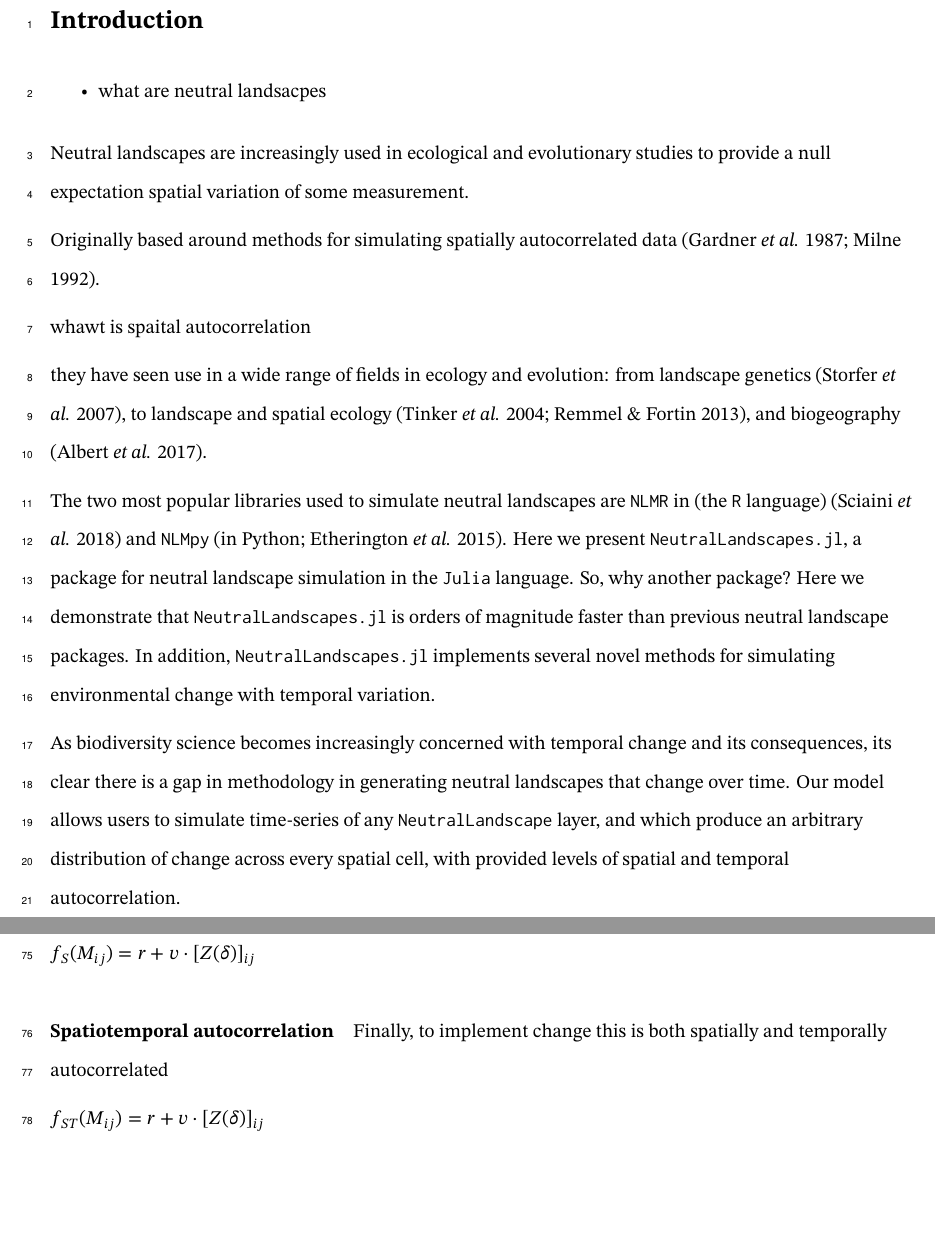
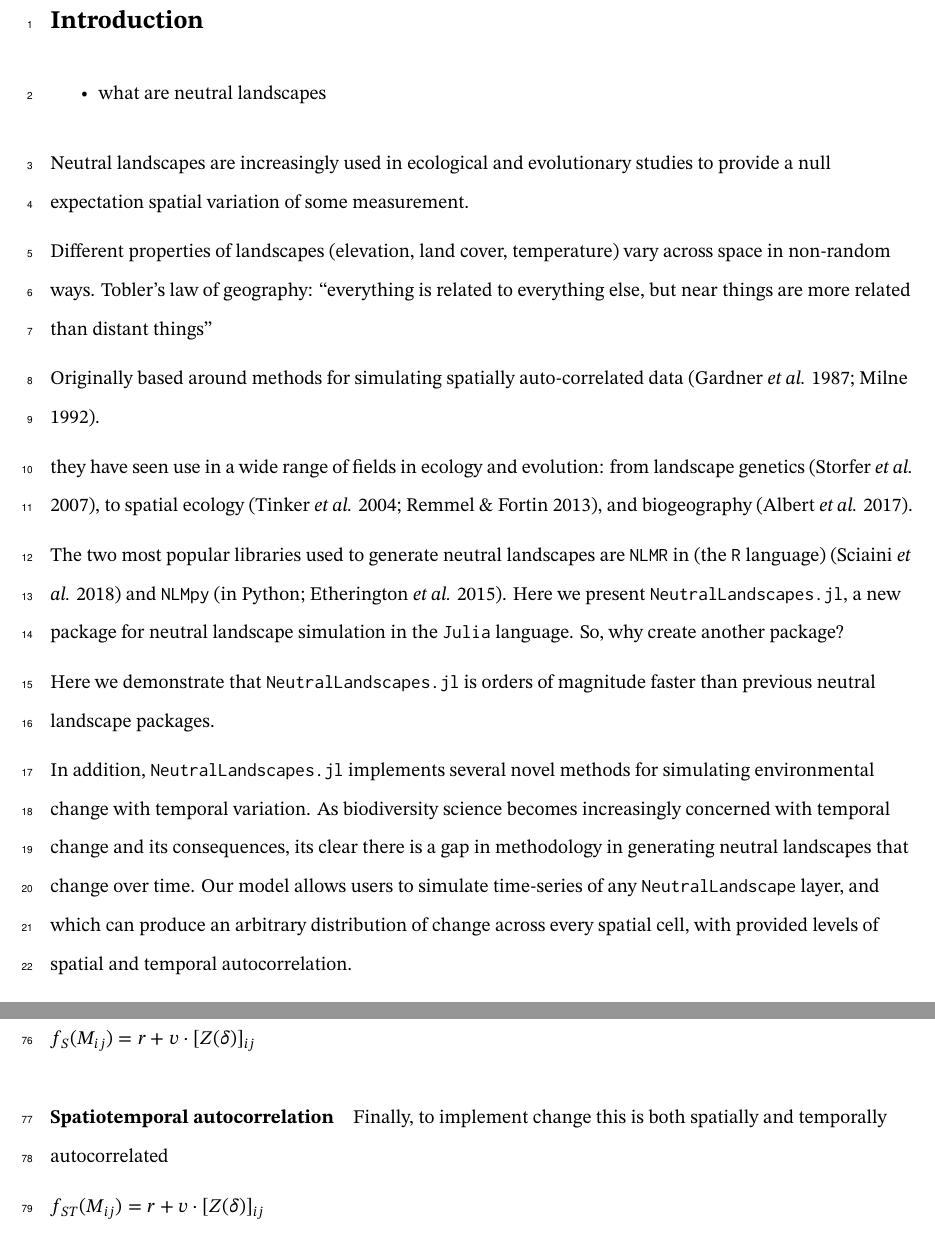
Before and after one commit to gottacatchenall/ms_neutral_landscapes_jl, a LaTeX document (draft.tex): two parts of pages 3 and 6 of 13, joined at a grey line, cut so that both start at the same text, the shorter picture padded with empty space. Compiled offline with XeLaTeX.

Commit message:
Deploying to gh-pages from @ gottacatchenall/ms_neutral_landscapes_jl@95f860b21612964841ed3849c3f84a0c23d5992b 🚀

```diff
--- a/draft.tex
+++ b/draft.tex
@@ -197,38 +197,43 @@ Soon to be a paper, maybe. TK authors, MKB,VB,RS,TP
 \begin{itemize}
 \tightlist
 \item
-  what are neutral landsacpes
+  what are neutral landscapes
 \end{itemize}
 
 Neutral landscapes are increasingly used in ecological and evolutionary
 studies to provide a null expectation spatial variation of some
 measurement.
 
-Originally based around methods for simulating spatially autocorrelated
+Different properties of landscapes (elevation, land cover, temperature)
+vary across space in non-random ways. Tobler's law of geography:
+``everything is related to everything else, but near things are more
+related than distant things''
+
+Originally based around methods for simulating spatially auto-correlated
 data (Gardner \emph{et al.} 1987; Milne 1992).
 
-whawt is spaital autocorrelation
+they have seen use in a wide range of fields in ecology and evolution:
+from landscape genetics (Storfer \emph{et al.} 2007), to spatial ecology
+(Tinker \emph{et al.} 2004; Remmel \& Fortin 2013), and biogeography
+(Albert \emph{et al.} 2017).
 
-they have seen use in a wide range of fields in ecology and evolution:
-from landscape genetics (Storfer \emph{et al.} 2007), to landscape and
-spatial ecology (Tinker \emph{et al.} 2004; Remmel \& Fortin 2013), and
-biogeography (Albert \emph{et al.} 2017).
-
-The two most popular libraries used to simulate neutral landscapes are
+The two most popular libraries used to generate neutral landscapes are
 \texttt{NLMR} in (the \texttt{R} language) (Sciaini \emph{et al.} 2018)
 and \texttt{NLMpy} (in Python; Etherington \emph{et al.} 2015). Here we
-present \texttt{NeutralLandscapes.jl}, a package for neutral landscape
-simulation in the \texttt{Julia} language. So, why another package? Here
-we demonstrate that \texttt{NeutralLandscapes.jl} is orders of magnitude
-faster than previous neutral landscape packages. In addition,
-\texttt{NeutralLandscapes.jl} implements several novel methods for
-simulating environmental change with temporal variation.
+present \texttt{NeutralLandscapes.jl}, a new package for neutral
+landscape simulation in the \texttt{Julia} language. So, why create
+another package?
 
-As biodiversity science becomes increasingly concerned with temporal
-change and its consequences, its clear there is a gap in methodology in
+Here we demonstrate that \texttt{NeutralLandscapes.jl} is orders of
+magnitude faster than previous neutral landscape packages.
+
+In addition, \texttt{NeutralLandscapes.jl} implements several novel
+methods for simulating environmental change with temporal variation. As
+biodiversity science becomes increasingly concerned with temporal change
+and its consequences, its clear there is a gap in methodology in
 generating neutral landscapes that change over time. Our model allows
 users to simulate time-series of any \texttt{NeutralLandscape} layer,
-and which produce an arbitrary distribution of change across every
+and which can produce an arbitrary distribution of change across every
 spatial cell, with provided levels of spatial and temporal
 autocorrelation.
 
```
Also changed, not shown: preprint.tex (+23 -18 lines), figures/benchmark.png, figures/temporal.png, 1 other file.
